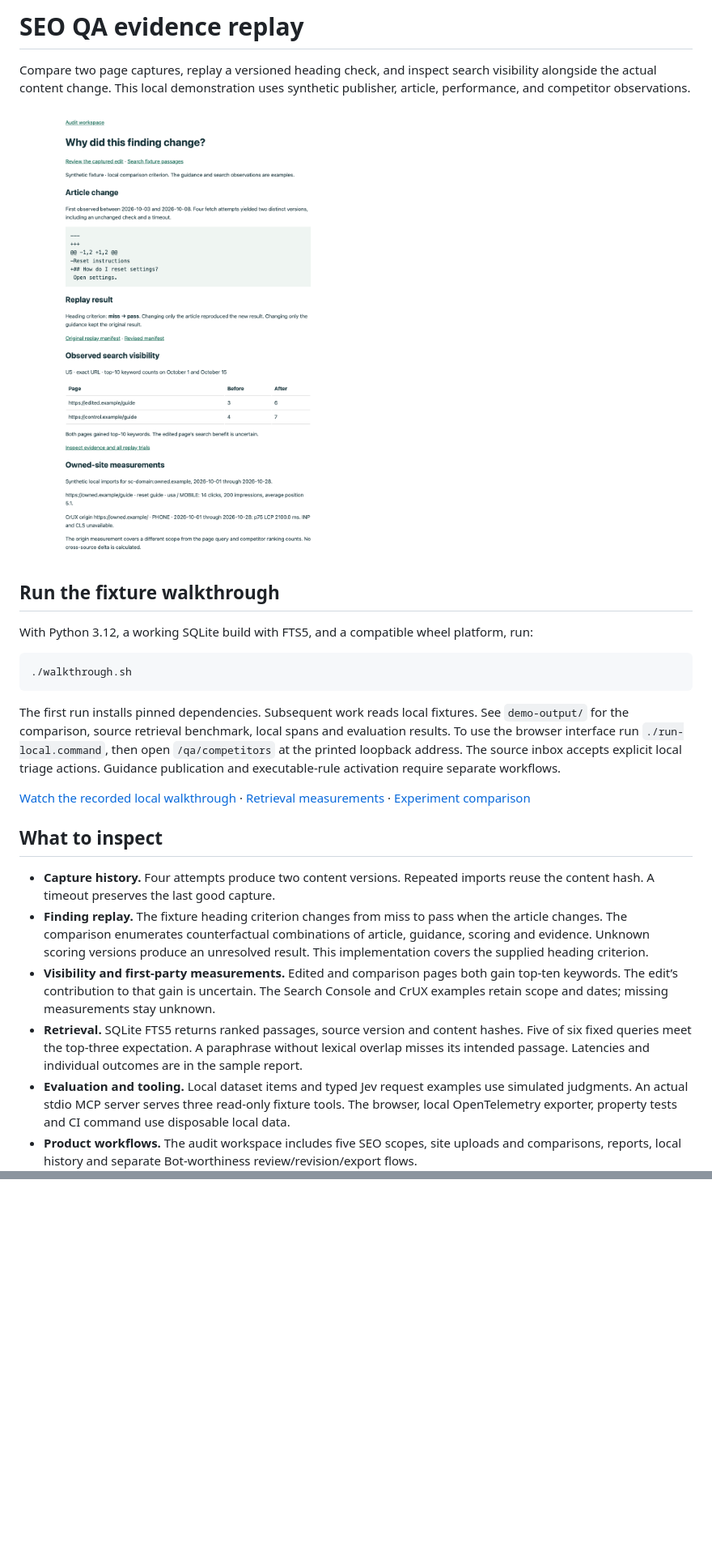
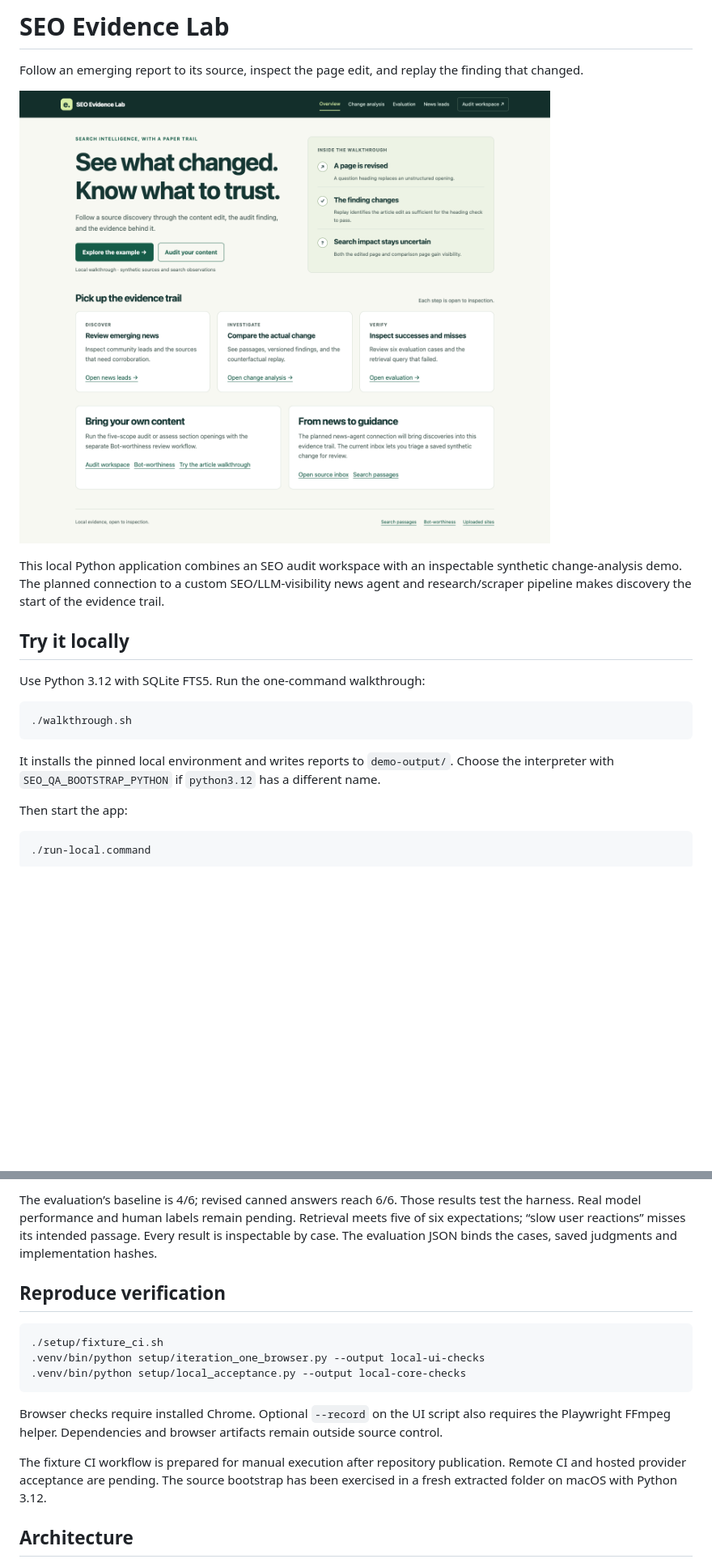
Before and after one commit to j-zulick/seo-evidence-lab, a Markdown page: README.md, 2 parts joined by grey strips. Shown at 81% size. GitHub-like rendering; pictures changed too: examples/overview.png (added), examples/timeline.png; blank space fills up the shorter version.

Commit message:
Refresh iteration-one walkthrough assets and release capability evidence

````diff
--- a/README.md
+++ b/README.md
@@ -1,24 +1,22 @@
-# SEO QA evidence replay
-Compare two page captures, replay a versioned heading check, and inspect search visibility alongside the actual content change. This local demonstration uses synthetic publisher, article, performance, and competitor observations.
+# SEO Evidence Lab
+Follow an emerging report to its source, inspect the page edit, and replay the finding that changed.
 
-![Local competitor timeline](examples/timeline.png)
+![Evidence lab overview](examples/overview.png)
 
-## Run the fixture walkthrough
-With Python 3.12, a working SQLite build with FTS5, and a compatible wheel platform, run:
+This local Python application combines an SEO audit workspace with an inspectable synthetic change-analysis demo. The planned connection to a custom SEO/LLM-visibility news agent and research/scraper pipeline makes discovery the start of the evidence trail.
+
+## Try it locally
+Use Python 3.12 with SQLite FTS5. Run the one-command walkthrough:
 
 ```sh
 ./walkthrough.sh
 ```
 
-The first run installs pinned dependencies. Subsequent work reads local fixtures. See `demo-output/` for the comparison, source retrieval benchmark, local spans and evaluation results. To use the browser interface run `./run-local.command`, then open `/qa/competitors` at the printed loopback address. The source inbox accepts explicit local triage actions. Guidance publication and executable-rule activation require separate workflows.
+It installs the pinned local environment and writes reports to `demo-output/`. Choose the interpreter with `SEO_QA_BOOTSTRAP_PYTHON` if `python3.12` has a different name.
 
-[Watch the recorded local walkthrough](examples/walkthrough.webm) · [Retrieval measurements](examples/retrieval.json) · [Experiment comparison](examples/experiment-comparison.json)
+Then start the app:
 
-## What to inspect
-- **Capture history.** Four attempts produce two content versions. Repeated imports reuse the content hash. A timeout preserves the last good capture.
-- **Finding replay.** The fixture heading criterion changes from miss to pass when the article changes. The comparison enumerates counterfactual combinations of article, guidance, scoring and evidence. Unknown scoring versions produce an unresolved result. This implementation covers the supplied heading criterion.
-- **Visibility and first-party measurements.** Edited and comparison pages both gain top-ten keywords. The edit’s contribution to that gain is uncertain. The Search Console and CrUX examples retain scope and dates; missing measurements stay unknown.
-- **Retrieval.** SQLite FTS5 returns ranked passages, source version and content hashes. Five of six fixed queries meet the top-three expectation. A paraphrase without lexical overlap misses its intended passage. Latencies and individual outcomes are in the sample report.
-- **Evaluation and tooling.** Local dataset items and typed Jev request examples use simulated judgments. An actual stdio MCP server serves three read-only fixture tools. The browser, local OpenTelemetry exporter, property tests and CI command use disposable local data.
-- **Product workflows.** The audit workspace includes five SEO scopes, site uploads and comparisons, reports, local history and separate Bot-worthiness review/revision/export flows.
+```sh
+./run-local.command
+```
 
@@ -25,2 +52,16 @@ The first run installs pinned dependencies. Subsequent work reads local fixtures
+The evaluation’s baseline is 4/6; revised canned answers reach 6/6. Those results test the harness. Real model performance and human labels remain pending. Retrieval meets five of six expectations; “slow user reactions” misses its intended passage. Every result is inspectable by case. The evaluation JSON binds the cases, saved judgments and implementation hashes.
+
+## Reproduce verification
+```sh
+./setup/fixture_ci.sh
+.venv/bin/python setup/iteration_one_browser.py --output local-ui-checks
+.venv/bin/python setup/local_acceptance.py --output local-core-checks
+```
+
+Browser checks require installed Chrome. Optional `--record` on the UI script also requires the Playwright FFmpeg helper. Dependencies and browser artifacts remain outside source control.
+
+The fixture CI workflow is prepared for manual execution after repository publication. Remote CI and hosted provider acceptance are pending. The source bootstrap has been exercised in a fresh extracted folder on macOS with Python 3.12.
+
+## Architecture
 ```mermaid
 flowchart LR
````
Also changed, not shown: other parts of README.md (+44 -15 lines), CAPABILITIES.md (added, +15 -0 lines), CHANGELOG.md (+7 -0 lines), RELEASE-NOTES.md (added, +8 -0 lines), examples/evaluation-mobile.png (added), examples/evaluation.png (added), examples/inbox.png, examples/overview-mobile.png (added), 5 other files.
